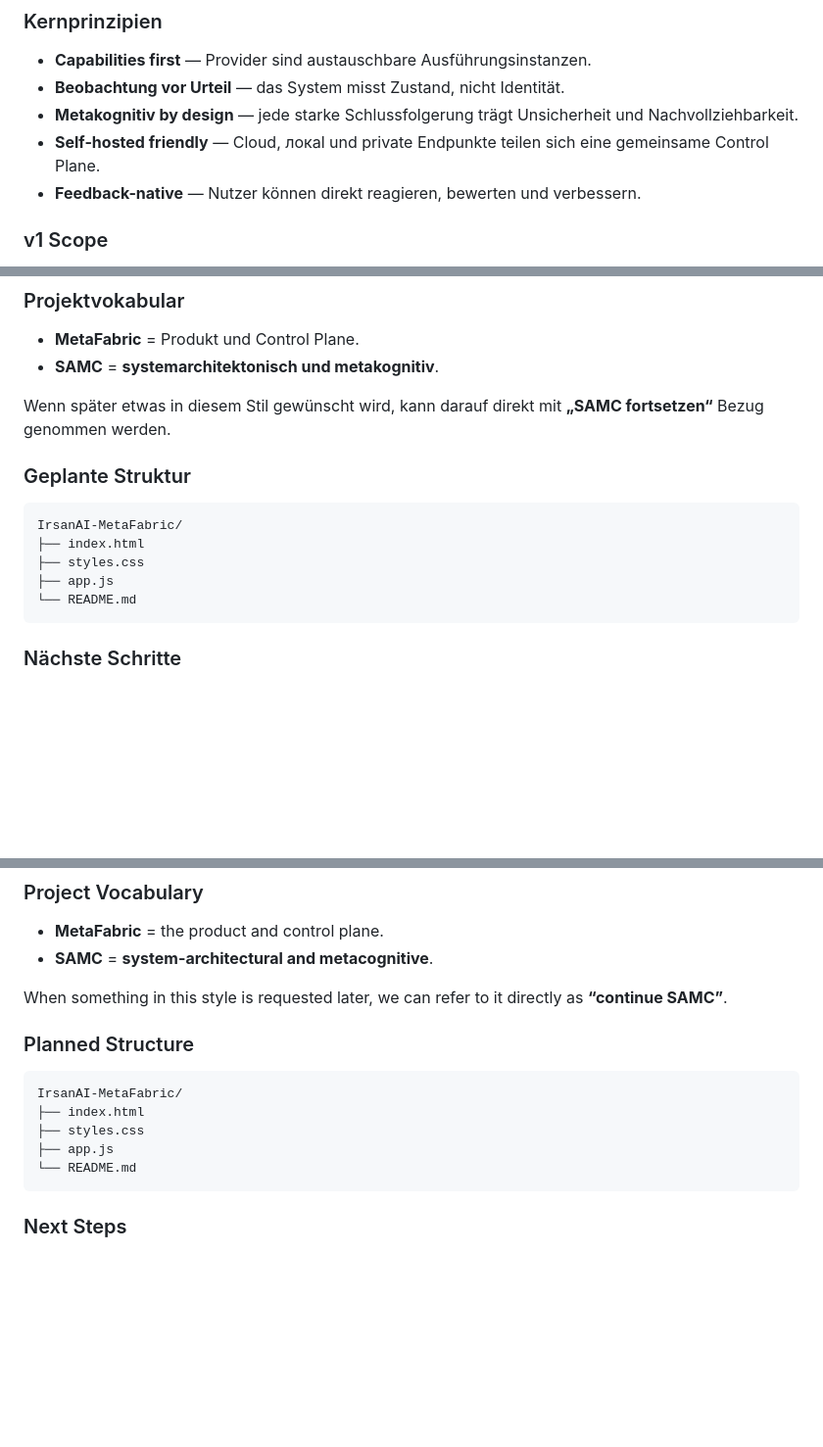
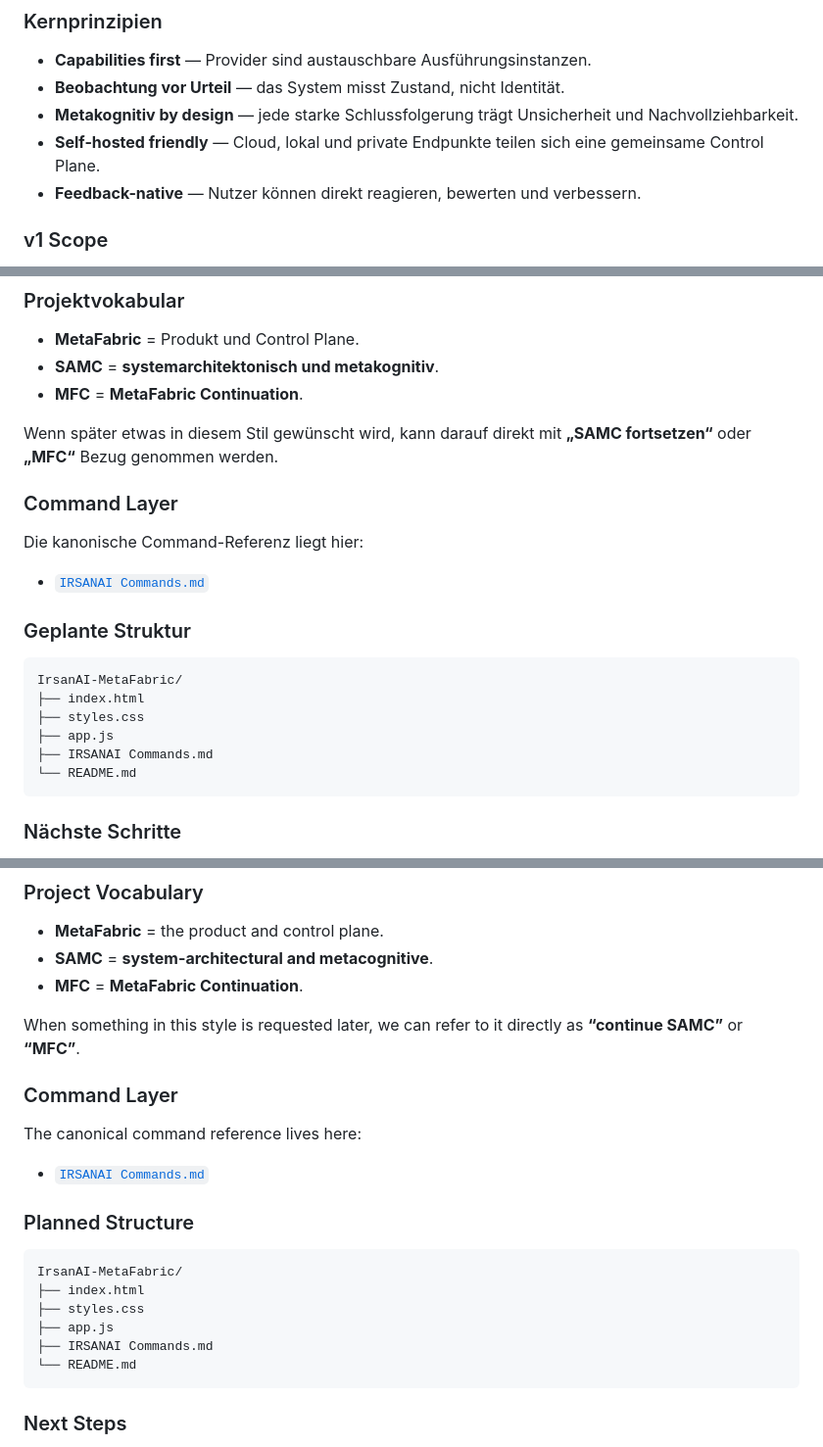
Before and after one commit to IrsanAI/IrsanAI-MetaFabric, a Markdown page: README.md, 3 parts joined by grey strips. Shown at 98% size. GitHub-like rendering; blank space fills up the shorter version.

Commit message:
docs: finalize bilingual README with SAMC and MFC commands

````diff
--- a/README.md
+++ b/README.md
@@ -18,7 +18,7 @@ MetaFabric ist der reine Kern des IrsanAI-Systems: ein reflektionsorientiertes P
 - **Capabilities first** — Provider sind austauschbare Ausführungsinstanzen.
 - **Beobachtung vor Urteil** — das System misst Zustand, nicht Identität.
 - **Metakognitiv by design** — jede starke Schlussfolgerung trägt Unsicherheit und Nachvollziehbarkeit.
-- **Self-hosted friendly** — Cloud, локal und private Endpunkte teilen sich eine gemeinsame Control Plane.
+- **Self-hosted friendly** — Cloud, lokal und private Endpunkte teilen sich eine gemeinsame Control Plane.
 - **Feedback-native** — Nutzer können direkt reagieren, bewerten und verbessern.
 
 ### v1 Scope
@@ -34,8 +34,15 @@ Dieses Repository startet mit einer bewusst kleinen, öffentlichen und sauberen
 
 - **MetaFabric** = Produkt und Control Plane.
 - **SAMC** = **systemarchitektonisch und metakognitiv**.
+- **MFC** = **MetaFabric Continuation**.
 
-Wenn später etwas in diesem Stil gewünscht wird, kann darauf direkt mit **„SAMC fortsetzen“** Bezug genommen werden.
+Wenn später etwas in diesem Stil gewünscht wird, kann darauf direkt mit **„SAMC fortsetzen“** oder **„MFC“** Bezug genommen werden.
+
+### Command Layer
+
+Die kanonische Command-Referenz liegt hier:
+
+- [`IRSANAI Commands.md`](./IRSANAI%20Commands.md)
 
 ### Geplante Struktur
 
@@ -44,6 +51,7 @@ IrsanAI-MetaFabric/
 ├── index.html
 ├── styles.css
 ├── app.js
+├── IRSANAI Commands.md
 └── README.md
 ```
 
@@ -87,8 +95,15 @@ This repository starts with a deliberately small, public-safe foundation:
 
 - **MetaFabric** = the product and control plane.
 - **SAMC** = **system-architectural and metacognitive**.
+- **MFC** = **MetaFabric Continuation**.
 
-When something in this style is requested later, we can refer to it directly as **“continue SAMC”**.
+When something in this style is requested later, we can refer to it directly as **“continue SAMC”** or **“MFC”**.
+
+### Command Layer
+
+The canonical command reference lives here:
+
+- [`IRSANAI Commands.md`](./IRSANAI%20Commands.md)
 
 ### Planned Structure
 
@@ -97,6 +112,7 @@ IrsanAI-MetaFabric/
 ├── index.html
 ├── styles.css
 ├── app.js
+├── IRSANAI Commands.md
 └── README.md
 ```
 
````
